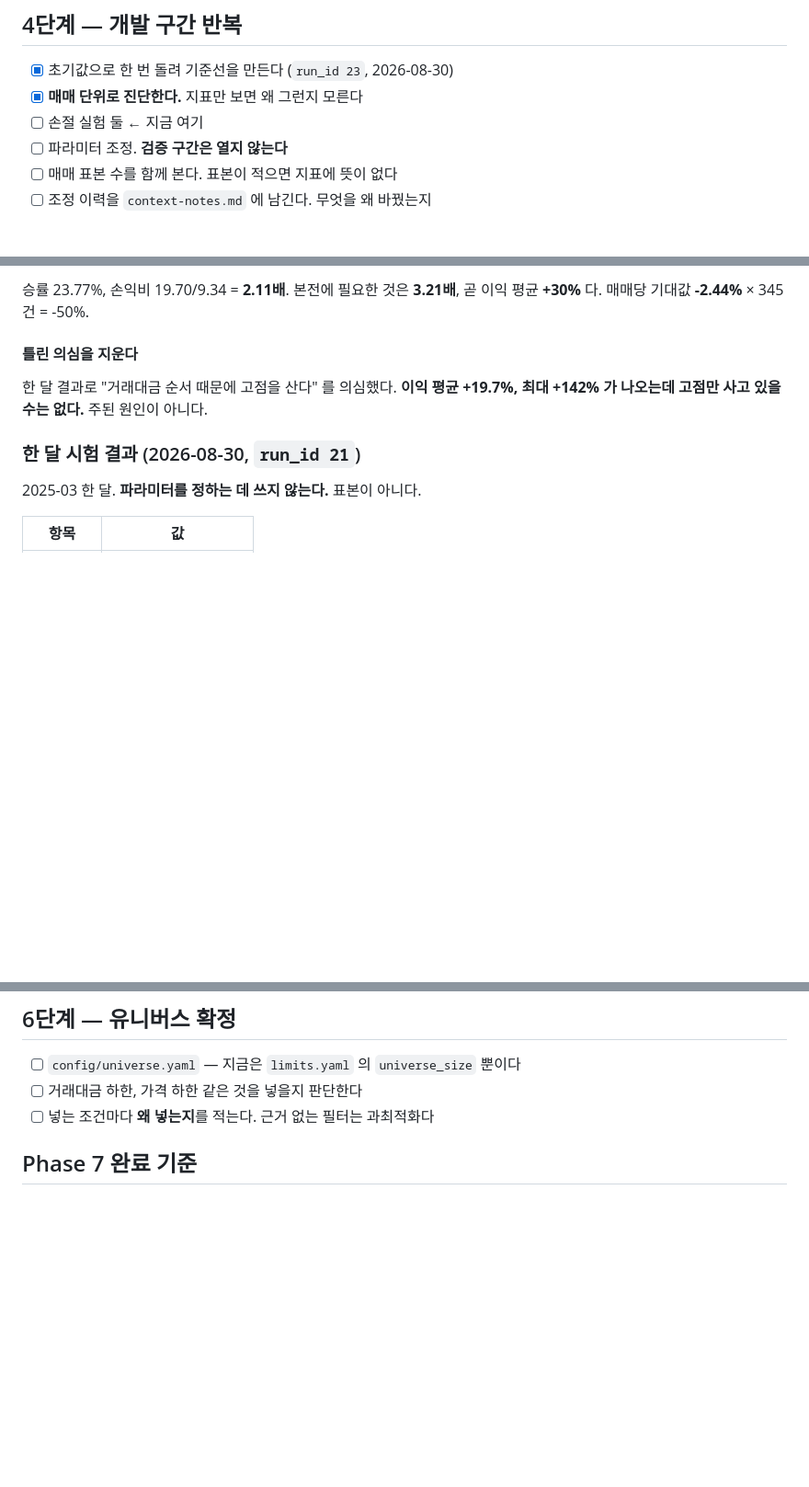
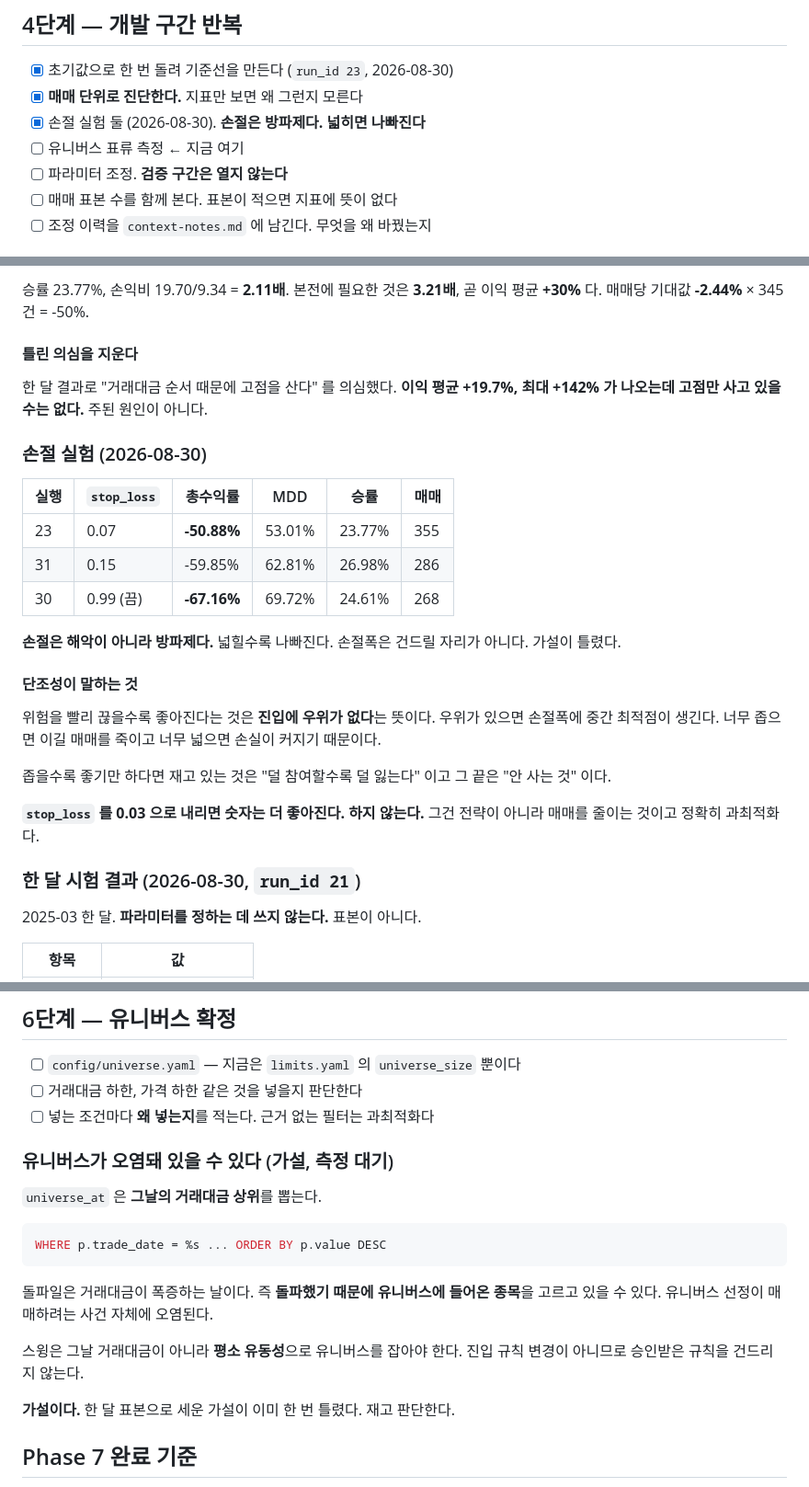
Before and after one commit to bhchoi-claude/stock-portal, a Markdown page: checklist.md, 3 parts joined by grey strips. Shown at 92% size. GitHub-like rendering; blank space fills up the shorter version.

````diff
--- a/checklist.md
+++ b/checklist.md
@@ -105,7 +105,8 @@
 
 - [x] 초기값으로 한 번 돌려 기준선을 만든다 (`run_id 23`, 2026-08-30)
 - [x] **매매 단위로 진단한다.** 지표만 보면 왜 그런지 모른다
-- [ ] 손절 실험 둘 ← 지금 여기
+- [x] 손절 실험 둘 (2026-08-30). **손절은 방파제다. 넓히면 나빠진다**
+- [ ] 유니버스 표류 측정 ← 지금 여기
 - [ ] 파라미터 조정. **검증 구간은 열지 않는다**
 - [ ] 매매 표본 수를 함께 본다. 표본이 적으면 지표에 뜻이 없다
 - [ ] 조정 이력을 `context-notes.md` 에 남긴다. 무엇을 왜 바꿨는지
@@ -155,6 +156,29 @@
 +19.7%, 최대 +142% 가 나오는데 고점만 사고 있을 수는 없다.** 주된 원인이
 아니다.
 
+### 손절 실험 (2026-08-30)
+
+| 실행 | `stop_loss` | 총수익률 | MDD | 승률 | 매매 |
+|---|---|---|---|---|---|
+| 23 | 0.07 | **-50.88%** | 53.01% | 23.77% | 355 |
+| 31 | 0.15 | -59.85% | 62.81% | 26.98% | 286 |
+| 30 | 0.99 (끔) | **-67.16%** | 69.72% | 24.61% | 268 |
+
+**손절은 해악이 아니라 방파제다.** 넓힐수록 나빠진다. 손절폭은 건드릴
+자리가 아니다. 가설이 틀렸다.
+
+#### 단조성이 말하는 것
+
+위험을 빨리 끊을수록 좋아진다는 것은 **진입에 우위가 없다**는 뜻이다.
+우위가 있으면 손절폭에 중간 최적점이 생긴다. 너무 좁으면 이길 매매를
+죽이고 너무 넓으면 손실이 커지기 때문이다.
+
+좁을수록 좋기만 하다면 재고 있는 것은 "덜 참여할수록 덜 잃는다" 이고
+그 끝은 "안 사는 것" 이다.
+
+**`stop_loss` 를 0.03 으로 내리면 숫자는 더 좋아진다. 하지 않는다.**
+그건 전략이 아니라 매매를 줄이는 것이고 정확히 과최적화다.
+
 ### 한 달 시험 결과 (2026-08-30, `run_id 21`)
 
 2025-03 한 달. **파라미터를 정하는 데 쓰지 않는다.** 표본이 아니다.
@@ -186,6 +210,23 @@
 - [ ] `config/universe.yaml` — 지금은 `limits.yaml` 의 `universe_size` 뿐이다
 - [ ] 거래대금 하한, 가격 하한 같은 것을 넣을지 판단한다
 - [ ] 넣는 조건마다 **왜 넣는지**를 적는다. 근거 없는 필터는 과최적화다
+
+### 유니버스가 오염돼 있을 수 있다 (가설, 측정 대기)
+
+`universe_at` 은 **그날의 거래대금 상위**를 뽑는다.
+
+```sql
+WHERE p.trade_date = %s ... ORDER BY p.value DESC
+```
+
+돌파일은 거래대금이 폭증하는 날이다. 즉 **돌파했기 때문에 유니버스에 들어온
+종목**을 고르고 있을 수 있다. 유니버스 선정이 매매하려는 사건 자체에
+오염된다.
+
+스윙은 그날 거래대금이 아니라 **평소 유동성**으로 유니버스를 잡아야 한다.
+진입 규칙 변경이 아니므로 승인받은 규칙을 건드리지 않는다.
+
+**가설이다.** 한 달 표본으로 세운 가설이 이미 한 번 틀렸다. 재고 판단한다.
 
 ## Phase 7 완료 기준
 
````
Also changed, not shown: context-notes.md (+56 -0 lines).
